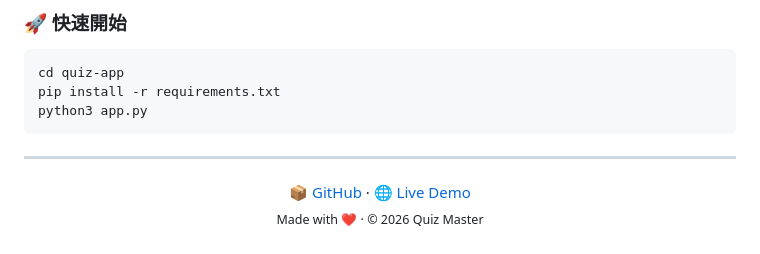
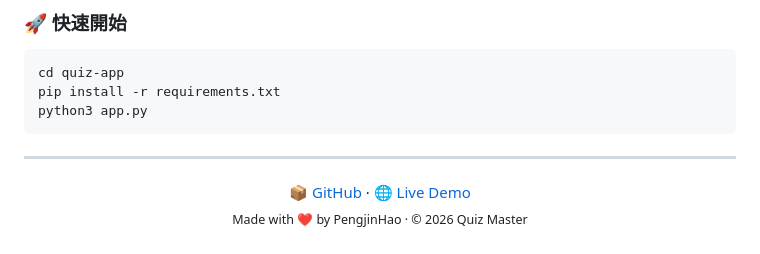
Before and after one commit to PengjinHao-cell/Quiz-App, a Markdown page: README.md, the part around the change. Rendered like a GitHub page.

Commit message:
README: 更新作者信息

```diff
--- a/README.md
+++ b/README.md
@@ -195,5 +195,5 @@ python3 app.py
 <p align="center">
   <a href="https://github.com/PengjinHao-cell/Quiz-App">📦 GitHub</a> ·
   <a href="https://quiz-app-production-9e7f.up.railway.app">🌐 Live Demo</a><br>
-  <sub>Made with ❤️ · © 2026 Quiz Master</sub>
+  <sub>Made with ❤️ by PengjinHao · © 2026 Quiz Master</sub>
 </p>
```
